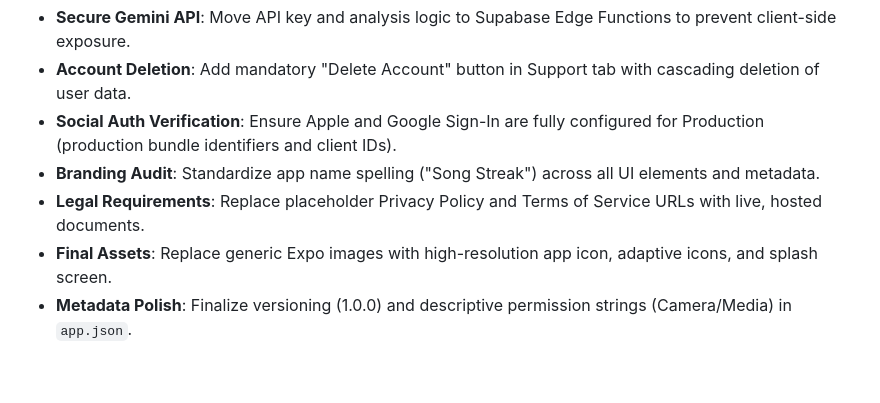
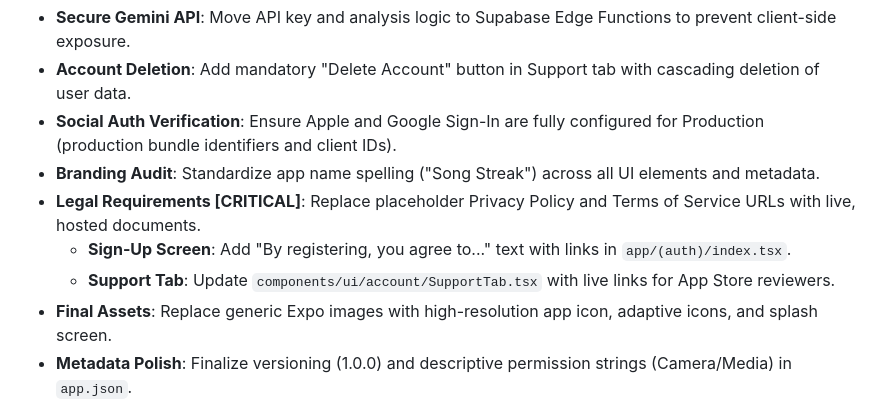
Before and after one commit to ihitge/song-streak, a Markdown page: TODO.md, the part around the change. Rendered like a GitHub page; blank space fills up the shorter version.

Commit message:
docs: specify critical legal link locations in TODO.md

```diff
--- a/TODO.md
+++ b/TODO.md
@@ -91,7 +91,9 @@ Claude Code can now perform **full automated browser testing** via Playwright MC
 - **Account Deletion**: Add mandatory "Delete Account" button in Support tab with cascading deletion of user data.
 - **Social Auth Verification**: Ensure Apple and Google Sign-In are fully configured for Production (production bundle identifiers and client IDs).
 - **Branding Audit**: Standardize app name spelling ("Song Streak") across all UI elements and metadata.
-- **Legal Requirements**: Replace placeholder Privacy Policy and Terms of Service URLs with live, hosted documents.
+- **Legal Requirements [CRITICAL]**: Replace placeholder Privacy Policy and Terms of Service URLs with live, hosted documents.
+    - **Sign-Up Screen**: Add "By registering, you agree to..." text with links in `app/(auth)/index.tsx`.
+    - **Support Tab**: Update `components/ui/account/SupportTab.tsx` with live links for App Store reviewers.
 - **Final Assets**: Replace generic Expo images with high-resolution app icon, adaptive icons, and splash screen.
 - **Metadata Polish**: Finalize versioning (1.0.0) and descriptive permission strings (Camera/Media) in `app.json`.
 
```
